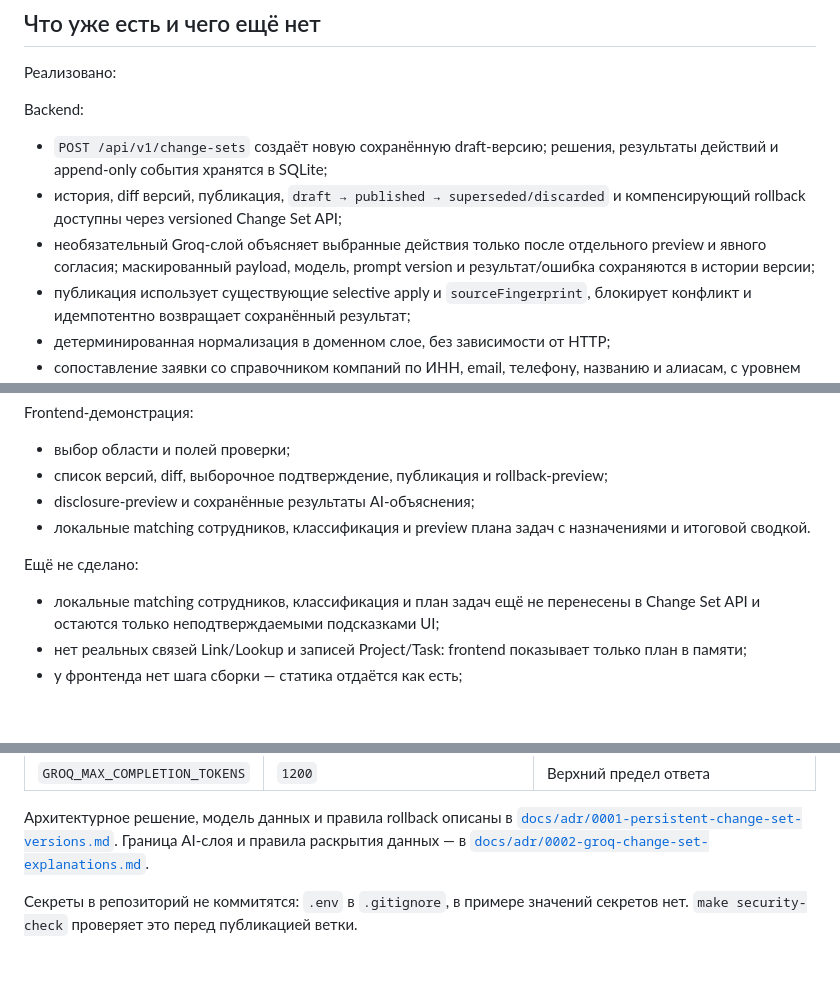
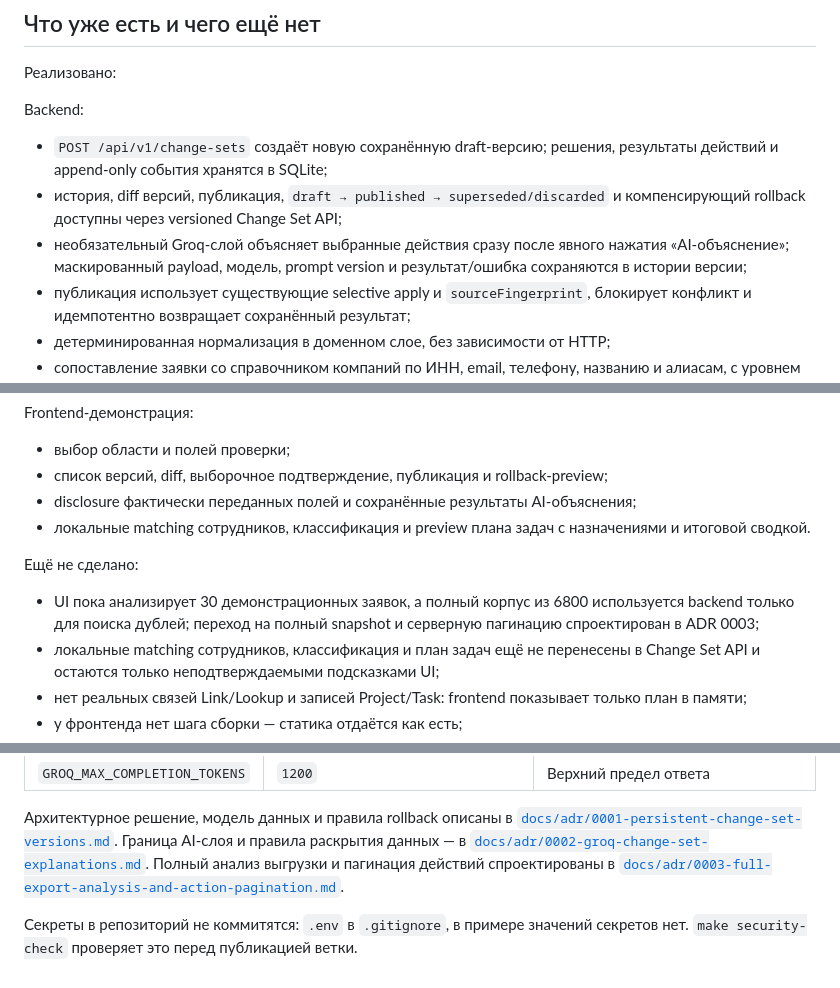
Before and after one commit to tmaxell/AIProductHack2026, a Markdown page: solution/webapp/README.md, 3 parts joined by grey strips. Drawn GitHub-style; blank space fills up the shorter version.

Commit message:
docs(webapp): design full export processing

```diff
--- a/solution/webapp/README.md
+++ b/solution/webapp/README.md
@@ -75,8 +75,8 @@ Backend:
   результаты действий и append-only события хранятся в SQLite;
 - история, diff версий, публикация, `draft → published → superseded/discarded`
   и компенсирующий rollback доступны через versioned Change Set API;
-- необязательный Groq-слой объясняет выбранные действия только после отдельного
-  preview и явного согласия; маскированный payload, модель, prompt version и
+- необязательный Groq-слой объясняет выбранные действия сразу после явного
+  нажатия «AI-объяснение»; маскированный payload, модель, prompt version и
   результат/ошибка сохраняются в истории версии;
 - публикация использует существующие selective apply и `sourceFingerprint`,
   блокирует конфликт и идемпотентно возвращает сохранённый результат;
@@ -95,12 +95,15 @@ Frontend-демонстрация:
 
 - выбор области и полей проверки;
 - список версий, diff, выборочное подтверждение, публикация и rollback-preview;
-- disclosure-preview и сохранённые результаты AI-объяснения;
+- disclosure фактически переданных полей и сохранённые результаты AI-объяснения;
 - локальные matching сотрудников, классификация и preview плана задач с
   назначениями и итоговой сводкой.
 
 Ещё не сделано:
 
+- UI пока анализирует 30 демонстрационных заявок, а полный корпус из 6800
+  используется backend только для поиска дублей; переход на полный snapshot и
+  серверную пагинацию спроектирован в ADR 0003;
 - локальные matching сотрудников, классификация и план задач ещё не перенесены
   в Change Set API и остаются только неподтверждаемыми подсказками UI;
 - нет реальных связей Link/Lookup и записей Project/Task: frontend показывает
@@ -132,6 +135,8 @@ Frontend-демонстрация:
 [`docs/adr/0001-persistent-change-set-versions.md`](docs/adr/0001-persistent-change-set-versions.md).
 Граница AI-слоя и правила раскрытия данных — в
 [`docs/adr/0002-groq-change-set-explanations.md`](docs/adr/0002-groq-change-set-explanations.md).
+Полный анализ выгрузки и пагинация действий спроектированы в
+[`docs/adr/0003-full-export-analysis-and-action-pagination.md`](docs/adr/0003-full-export-analysis-and-action-pagination.md).
 
 Секреты в репозиторий не коммитятся: `.env` в `.gitignore`, в примере значений
 секретов нет. `make security-check` проверяет это перед публикацией ветки.
```
Also changed, not shown: STATUS.md (+2 -1 lines), 1 other file.
